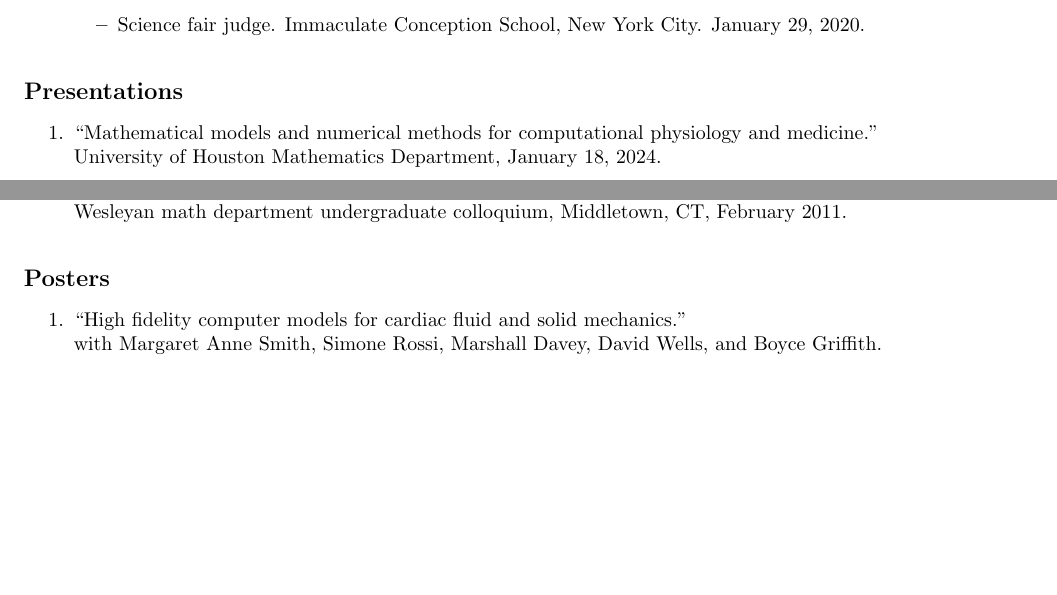
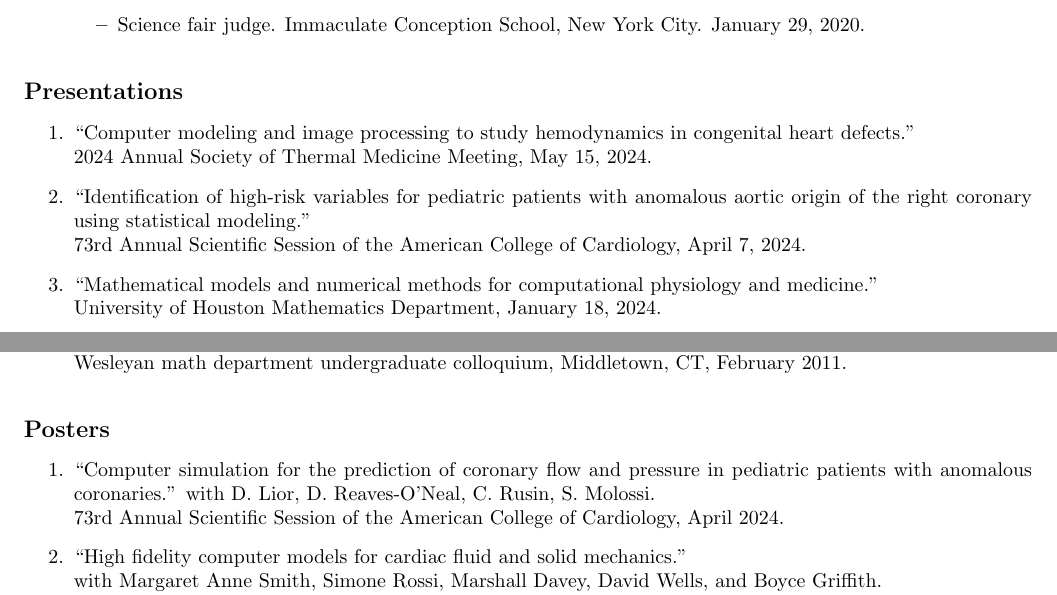
Before and after one commit to cpuelz/cpuelz.github.io, a LaTeX document (cpuelzcv2.tex): two parts of pages 7 and 9 of 11, joined at a grey line, cut so that both start at the same text, the shorter picture padded with empty space. Compiled offline with pdfLaTeX.

Commit message:
update cv

```diff
--- a/cpuelzcv2.tex
+++ b/cpuelzcv2.tex
@@ -479,6 +482,10 @@ SIAM Texas-Louisiana Section, October 2020.
 \noindent
 {\bf \large Presentations}
 \begin{enumerate}
+\item ``Computer modeling and image processing to study hemodynamics in congenital heart defects.'' \\
+2024 Annual Society of Thermal Medicine Meeting, May 15, 2024.
+\item ``Identification of high-risk variables for pediatric patients with anomalous aortic origin of the right coronary using statistical modeling.'' \\
+73rd Annual Scientific Session of the American College of Cardiology, April 7, 2024.
 \item ``Mathematical models and numerical methods for computational physiology and medicine.'' \\
 University of Houston Mathematics Department, January 18, 2024.
 \item ``Computer models and image processing to study surgeries for the treatment of single ventricle physiology.''\\
@@ -577,6 +584,9 @@ Wesleyan math department undergraduate colloquium, Middletown, CT, February 2011
 \noindent
 {\bf \large Posters}
 \begin{enumerate}
+\item ``Computer simulation for the prediction of coronary flow and pressure in pediatric patients with anomalous coronaries.''
+with D. Lior, D. Reaves-O'Neal, C. Rusin, S. Molossi.\\
+73rd Annual Scientific Session of the American College of Cardiology, April 2024.
 \item ``High fidelity computer models for cardiac fluid and solid mechanics.''\\
 with Margaret Anne Smith, Simone Rossi, Marshall Davey, David Wells, and Boyce Griffith. \\
 BCM Cardiovascular Research Institute 8th Annual Symposium, April 2021.
```
Also changed, not shown: cpuelzcv2.pdf, cpuelzcv2.tex (4 more changed lines).
